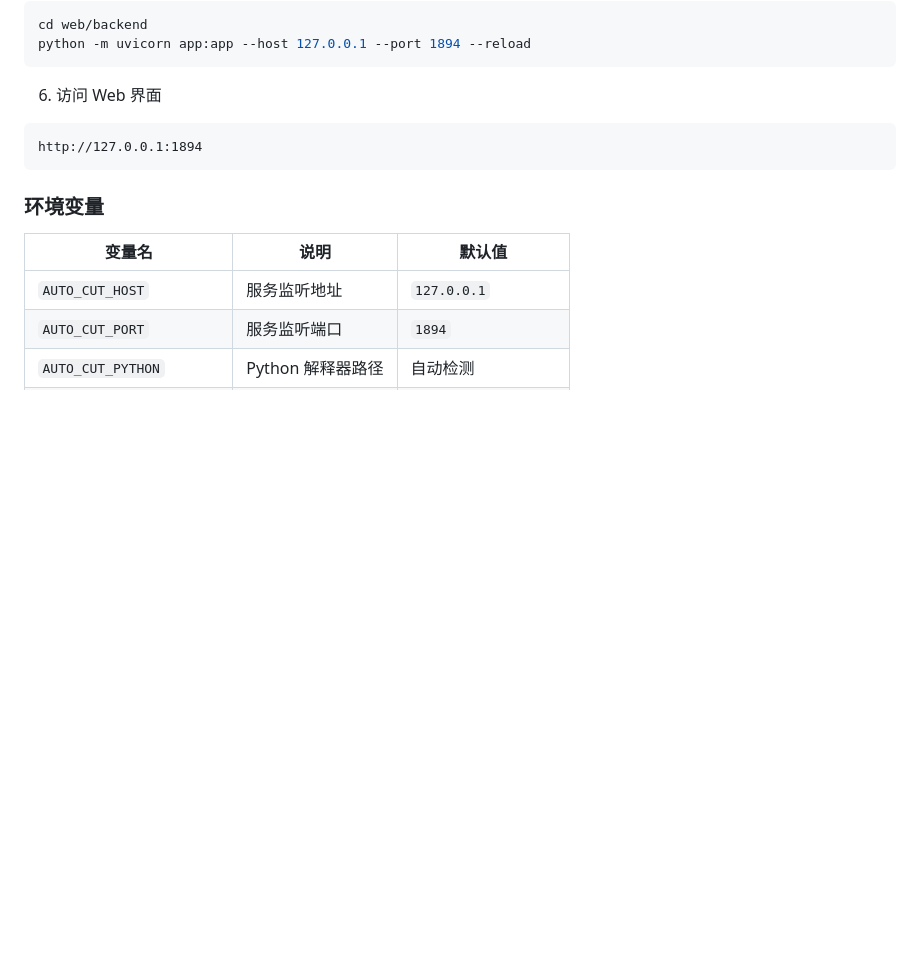
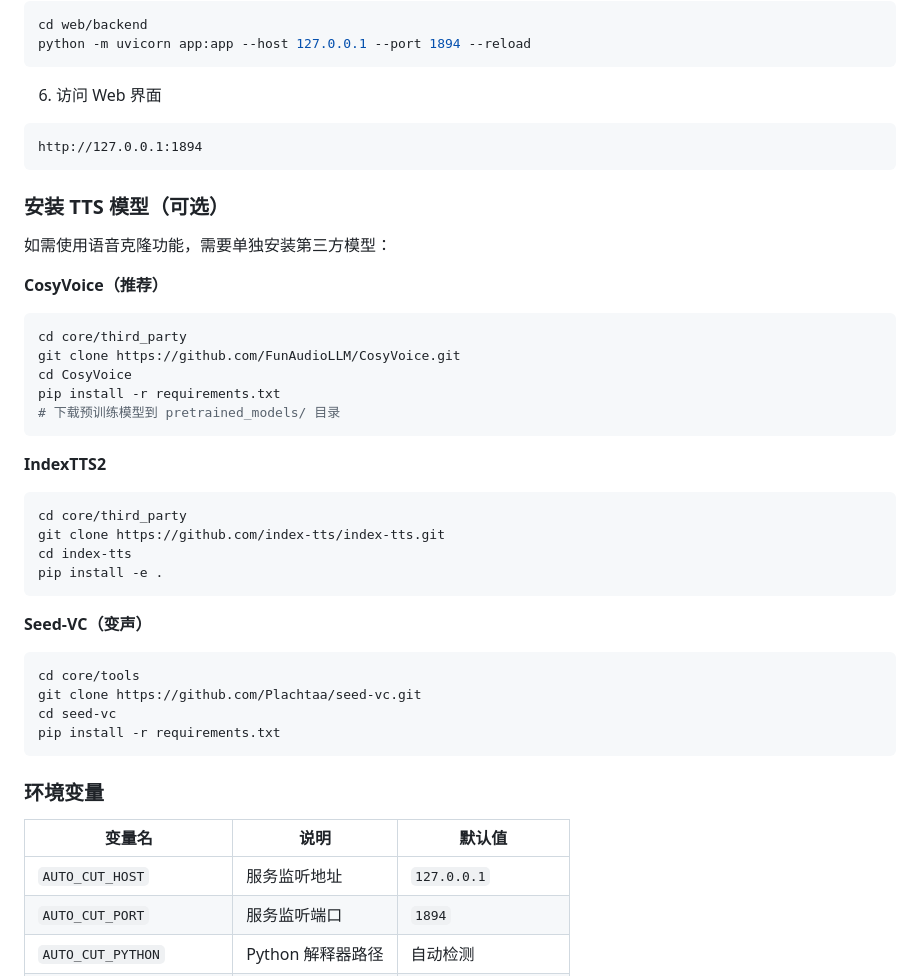
Before and after one commit to henryczq/auto-video-studio, a Markdown page: README.md, the part around the change. Rendered like a GitHub page; blank space fills up the shorter version.

Commit message:
docs: 添加 TTS 模型安装说明

````diff
--- a/README.md
+++ b/README.md
@@ -157,6 +157,35 @@ python -m uvicorn app:app --host 127.0.0.1 --port 1894 --reload
 http://127.0.0.1:1894
 ```
 
+### 安装 TTS 模型（可选）
+
+如需使用语音克隆功能，需要单独安装第三方模型：
+
+**CosyVoice（推荐）**
+```bash
+cd core/third_party
+git clone https://github.com/FunAudioLLM/CosyVoice.git
+cd CosyVoice
+pip install -r requirements.txt
+# 下载预训练模型到 pretrained_models/ 目录
+```
+
+**IndexTTS2**
+```bash
+cd core/third_party
+git clone https://github.com/index-tts/index-tts.git
+cd index-tts
+pip install -e .
+```
+
+**Seed-VC（变声）**
+```bash
+cd core/tools
+git clone https://github.com/Plachtaa/seed-vc.git
+cd seed-vc
+pip install -r requirements.txt
+```
+
 ### 环境变量
 
 | 变量名 | 说明 | 默认值 |
````
